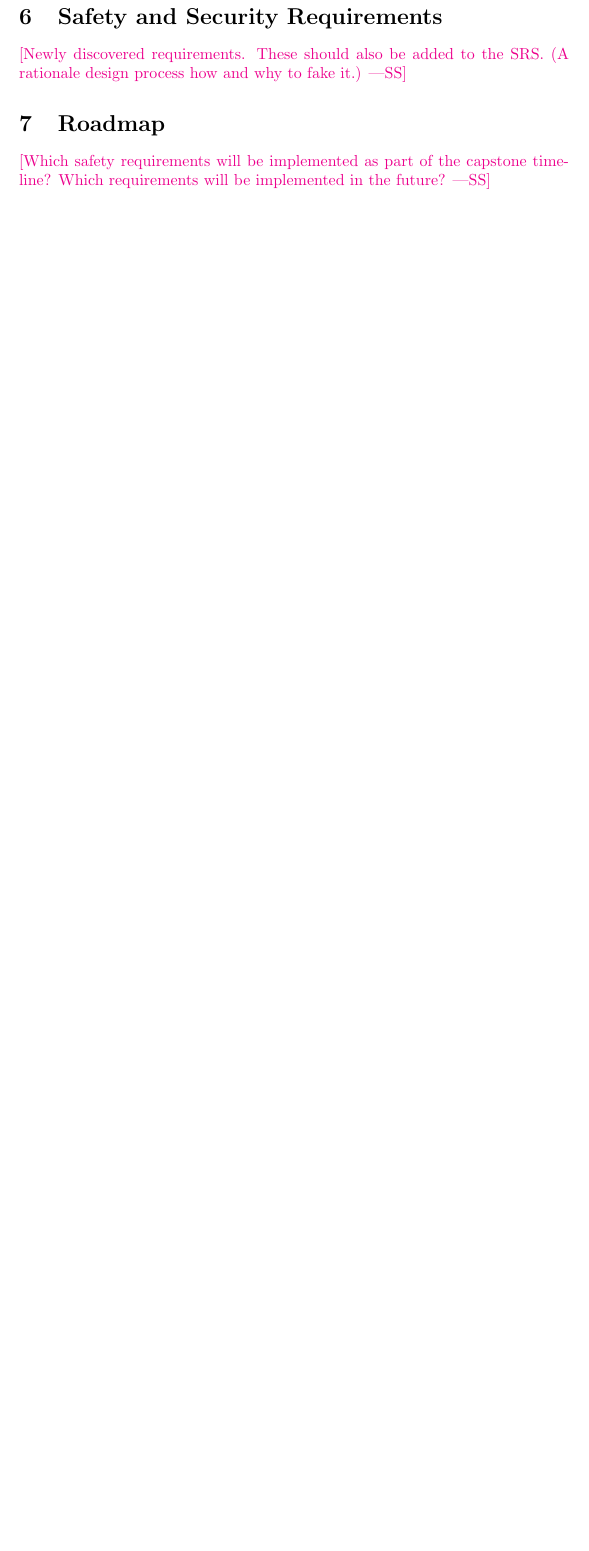
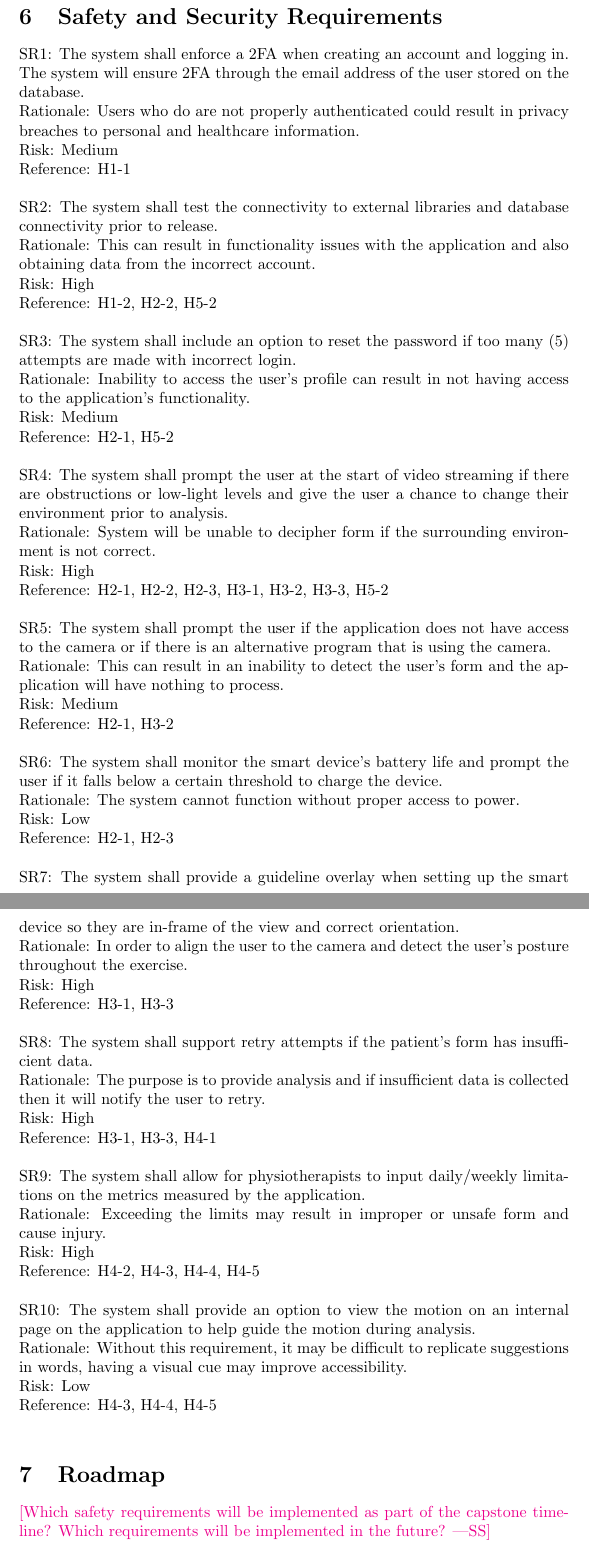
Before and after one commit to M9Huynh/technically-functional, a LaTeX document (docs/HazardAnalysis/HazardAnalysis.tex): part of page 16 of 17 before the commit and two parts of pages 16 and 17 of 18 after it, the two joined at a grey line, cut so that both start at the same text, the shorter picture padded with empty space. Compiled offline with pdfLaTeX.

Commit message:
added section 6, closes #52

```diff
--- a/docs/HazardAnalysis/HazardAnalysis.tex
+++ b/docs/HazardAnalysis/HazardAnalysis.tex
@@ -461,8 +459,74 @@ H5-4 \\
 
 \section{Safety and Security Requirements}
 
-\wss{Newly discovered requirements.  These should also be added to the SRS.  (A
-rationale design process how and why to fake it.)}
+SR1: The system shall enforce a 2FA when creating an account and logging in. The system will ensure 2FA through the email address of the user stored on the database.\\
+Rationale: Users who do are not properly authenticated could result in privacy breaches to personal and healthcare information.\\
+Risk: Medium \\
+Reference: H1-1\\
+
+
+\noindent
+SR2: The system shall test the connectivity to external libraries and database connectivity prior to release.\\
+Rationale: This can result in functionality issues with the application and also obtaining data from the incorrect account.\\
+Risk: High\\
+Reference: H1-2, H2-2, H5-2\\
+
+
+\noindent
+SR3: The system shall include an option to reset the password if too many (5) attempts are made with incorrect login.\\
+Rationale: Inability to access the user's profile can result in not having access to the application's functionality.\\
+Risk: Medium\\
+Reference: H2-1, H5-2\\
+
+
+\noindent
+SR4: The system shall prompt the user at the start of video streaming if there are obstructions or low-light levels and give the user a chance to change their environment prior to analysis.\\
+Rationale: System will be unable to decipher form if the surrounding environment is not correct.\\
+Risk: High\\
+Reference: H2-1, H2-2, H2-3, H3-1, H3-2, H3-3, H5-2\\
+
+
+\noindent
+SR5: The system shall prompt the user if the application does not have access to the camera or if there is an alternative program that is using the camera.\\
+Rationale: This can result in an inability to detect the user's form and the application will have nothing to process.\\
+Risk: Medium\\
+Reference: H2-1, H3-2\\
+
+
+\noindent
+SR6: The system shall monitor the smart device's battery life and prompt the user if it falls below a certain threshold to charge the device.\\
+Rationale: The system cannot function without proper access to power.\\
+Risk: Low\\
+Reference: H2-1, H2-3\\
+
+
+\noindent
+SR7: The system shall provide a guideline overlay when setting up the smart device so they are in-frame of the view and correct orientation.\\
+Rationale: In order to align the user to the camera and detect the user's posture throughout the exercise.\\
+Risk: High\\
+Reference: H3-1, H3-3\\
+
+
+\noindent
+SR8: The system shall support retry attempts if the patient's form has insufficient data.\\
+Rationale: The purpose is to provide analysis and if insufficient data is collected then it will notify the user to retry.\\
+Risk: High\\
+Reference: H3-1, H3-3, H4-1\\
+
+
+\noindent
+SR9: The system shall allow for physiotherapists to input daily/weekly limitations on the metrics measured by the application.\\
+Rationale: Exceeding the limits may result in improper or unsafe form and cause injury.\\
+Risk: High\\
+Reference: H4-2, H4-3, H4-4, H4-5\\
+
+
+\noindent
+SR10: The system shall provide an option to view the motion on an internal page on the application to help guide the motion during analysis.\\
+Rationale: Without this requirement, it may be difficult to replicate suggestions in words, having a visual cue may improve accessibility.\\
+Risk: Low\\
+Reference: H4-3, H4-4, H4-5\\
+
 
 \section{Roadmap}
 
```
Also changed, not shown: docs/HazardAnalysis/HazardAnalysis.pdf, docs/HazardAnalysis/HazardAnalysis.tex (4 more changed lines).
